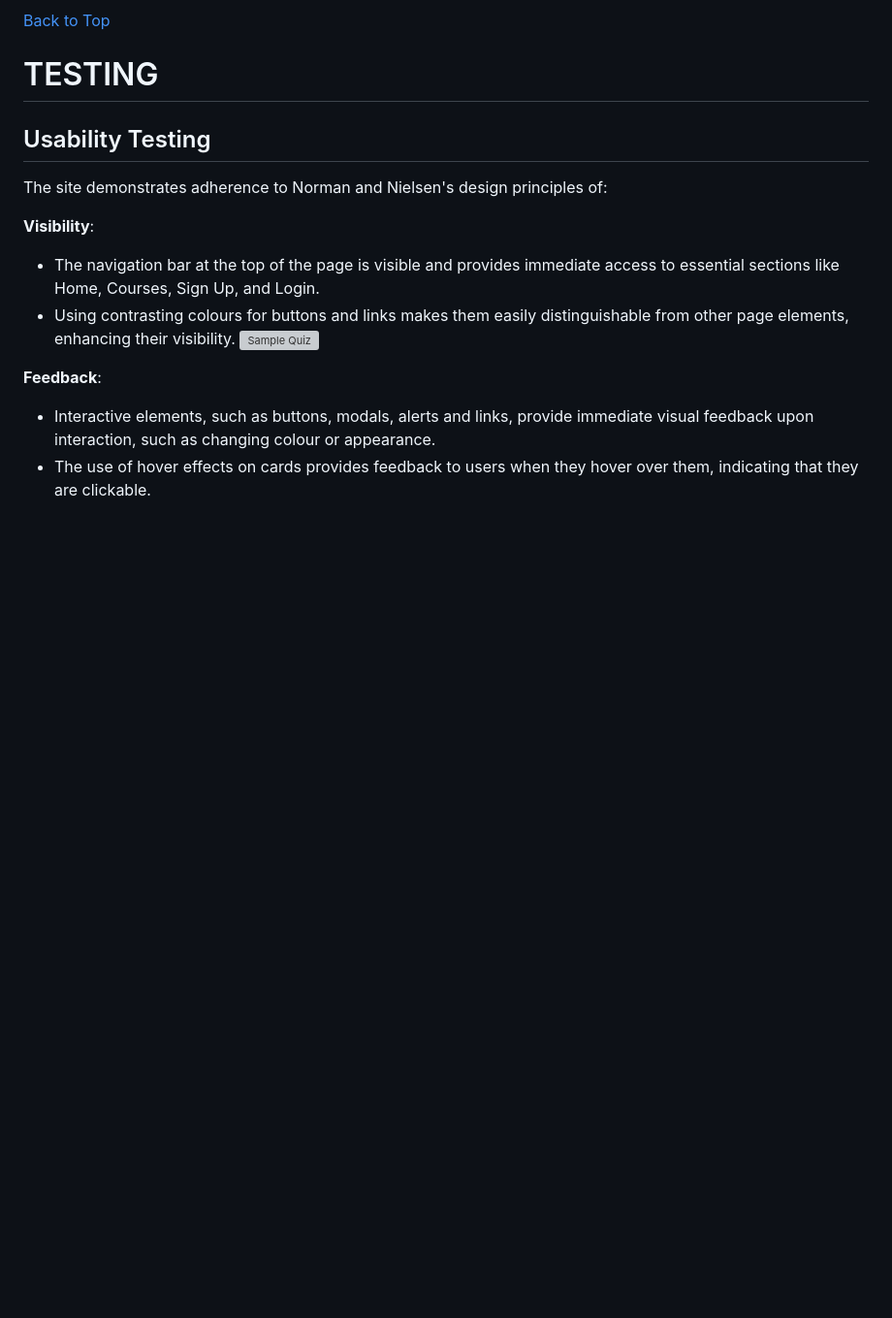
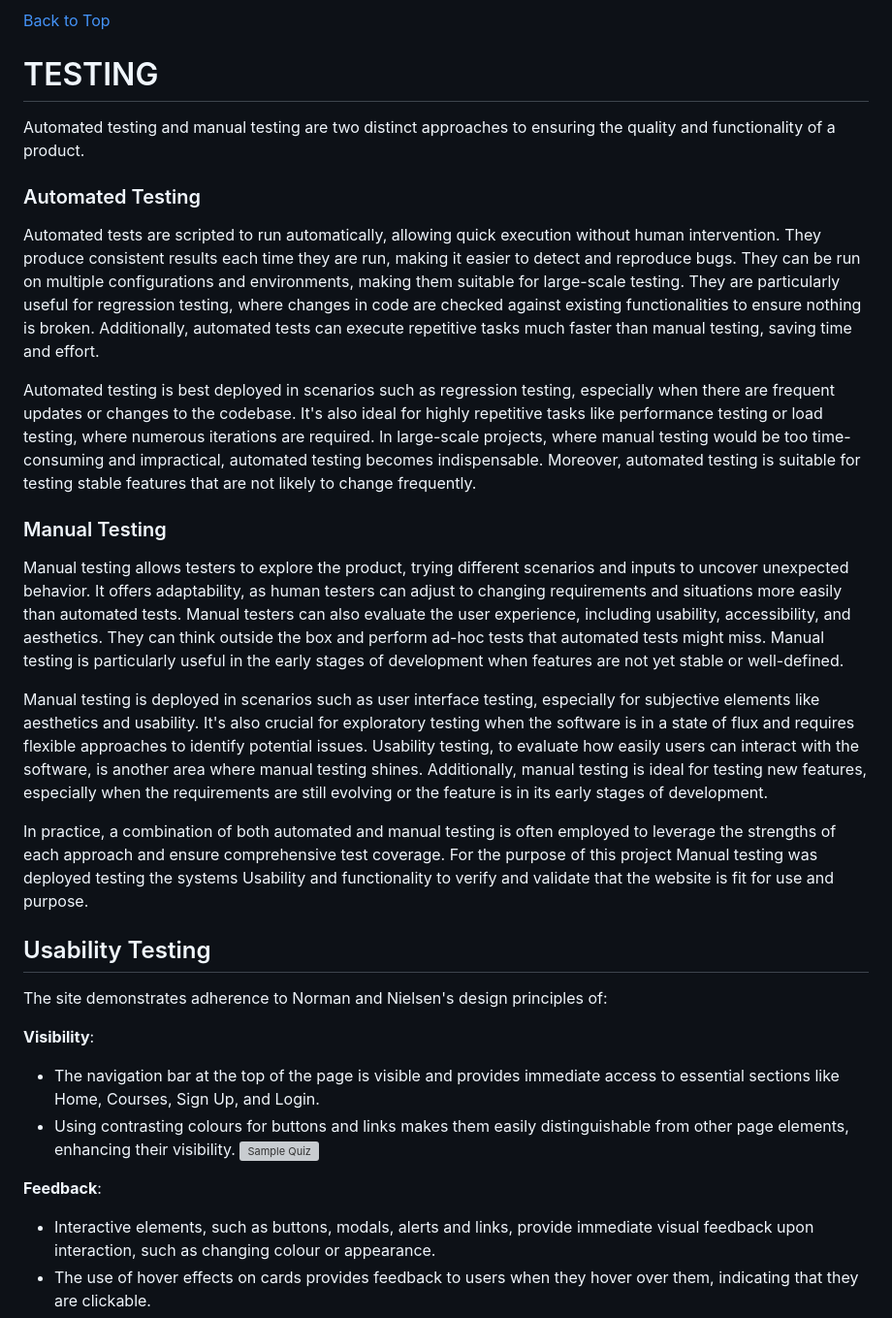
Before and after one commit to twisty147/TwistiesLearningPlatform, a Markdown page: README.md, the part around the change. Shown: that part at 97% size. Drawn GitHub-style; blank space fills up the shorter version; grey boxes are pictures that could not be loaded.

Commit message:
Update: Formatting Readme File

```diff
--- a/README.md
+++ b/README.md
@@ -179,6 +179,19 @@ The code was writen such that users who direct to a non-existent page or resourc
 
 
 # TESTING
+Automated testing and manual testing are two distinct approaches to ensuring the quality and functionality of a product.
+
+### Automated Testing
+Automated tests are scripted to run automatically, allowing quick execution without human intervention. They produce consistent results each time they are run, making it easier to detect and reproduce bugs. They can be run on multiple configurations and environments, making them suitable for large-scale testing. They are particularly useful for regression testing, where changes in code are checked against existing functionalities to ensure nothing is broken. Additionally, automated tests can execute repetitive tasks much faster than manual testing, saving time and effort.
+
+Automated testing is best deployed in scenarios such as regression testing, especially when there are frequent updates or changes to the codebase. It's also ideal for highly repetitive tasks like performance testing or load testing, where numerous iterations are required. In large-scale projects, where manual testing would be too time-consuming and impractical, automated testing becomes indispensable. Moreover, automated testing is suitable for testing stable features that are not likely to change frequently.
+
+### Manual Testing
+Manual testing allows testers to explore the product, trying different scenarios and inputs to uncover unexpected behavior. It offers adaptability, as human testers can adjust to changing requirements and situations more easily than automated tests. Manual testers can also evaluate the user experience, including usability, accessibility, and aesthetics. They can think outside the box and perform ad-hoc tests that automated tests might miss. Manual testing is particularly useful in the early stages of development when features are not yet stable or well-defined.
+
+Manual testing is deployed in scenarios such as user interface testing, especially for subjective elements like aesthetics and usability. It's also crucial for exploratory testing when the software is in a state of flux and requires flexible approaches to identify potential issues. Usability testing, to evaluate how easily users can interact with the software, is another area where manual testing shines. Additionally, manual testing is ideal for testing new features, especially when the requirements are still evolving or the feature is in its early stages of development.
+
+In practice, a combination of both automated and manual testing is often employed to leverage the strengths of each approach and ensure comprehensive test coverage. For the purpose of this project Manual testing was deployed testing the systems Usability and functionality to verify and validate that the website is fit for use and purpose.
 
 ## Usability Testing
 The site demonstrates adherence to Norman and Nielsen's design principles of:
```
